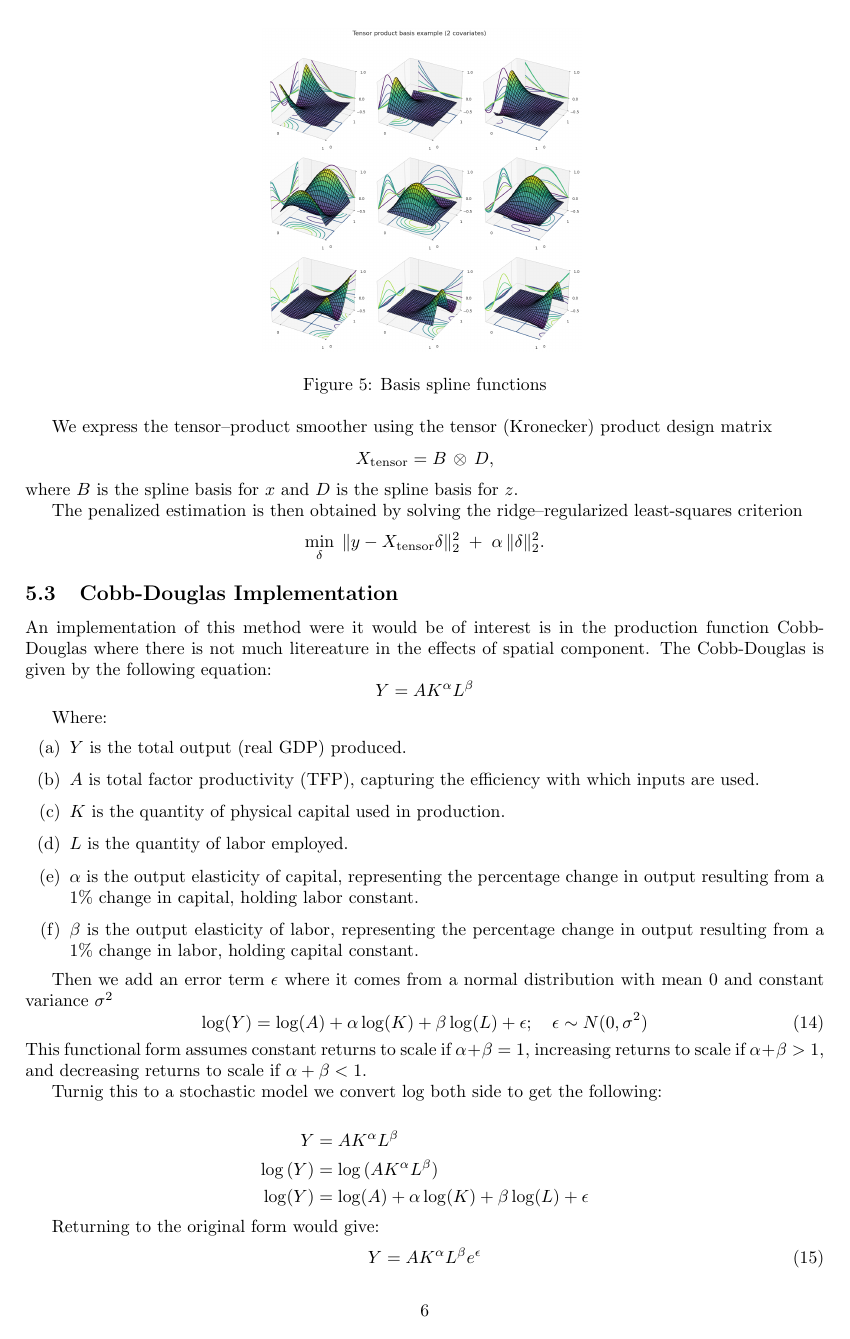
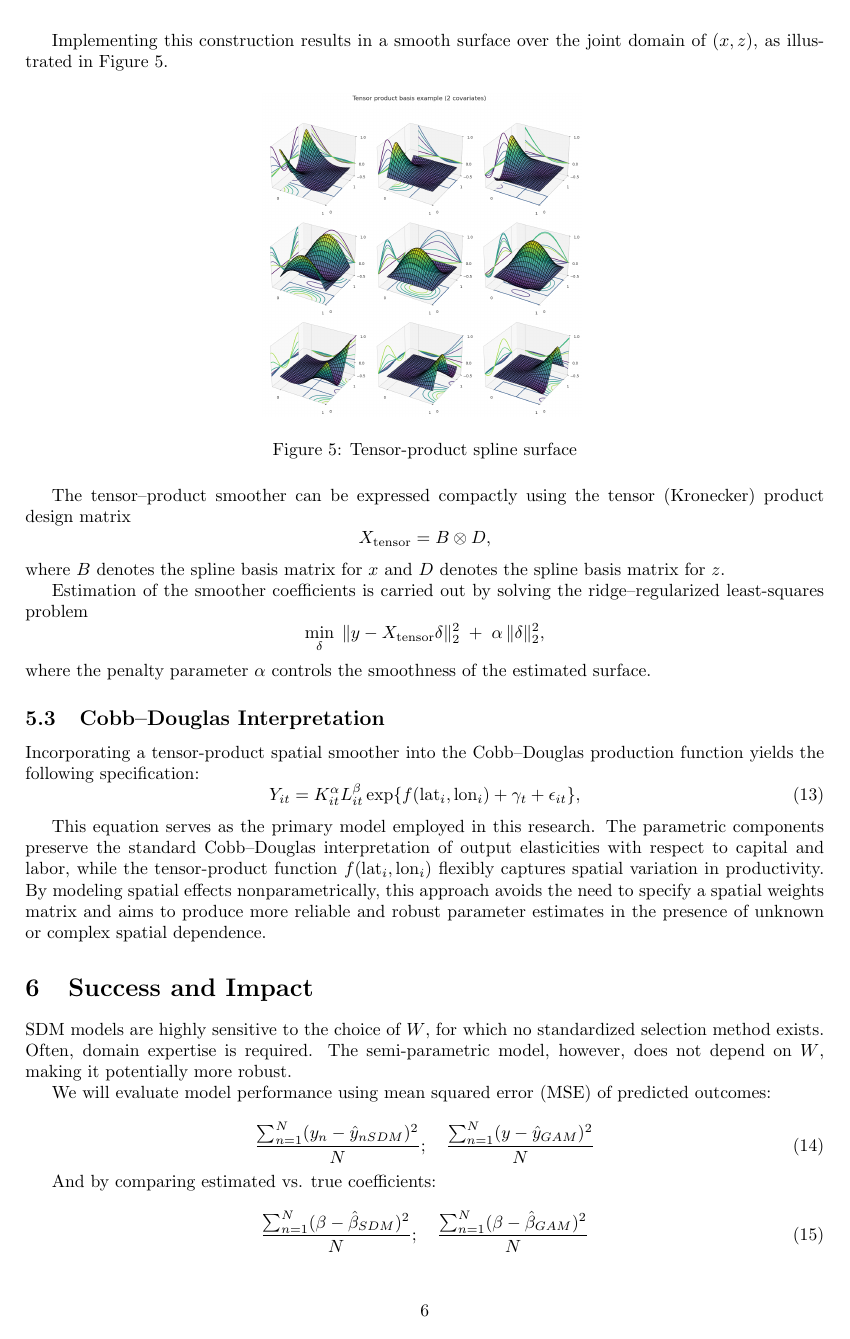
Before and after one commit to ouslan/spatial-tensors, a LaTeX paper (docs/proporsal/proporsal.tex): page 7 of 9. Compiled offline with pdfLaTeX.

Commit message:
added content

```diff
--- a/docs/proporsal/proporsal.tex
+++ b/docs/proporsal/proporsal.tex
@@ -312,3 +336,5 @@ which gives:
 \end{equation}
 
+Implementing this construction results in a smooth surface over the joint
+domain of $(x,z)$, as illustrated in Figure~\ref{fig:tensor}.
 
@@ -316,72 +341,47 @@ implementing this would give the following grpah
 \begin{figure}[H]
 	\centering
 	\includegraphics[width=0.4\textwidth]{assets/tensor.png}
-	\caption{Basis spline functions}
+	\caption{Tensor-product spline surface}
+	\label{fig:tensor}
 \end{figure}
 
+The tensor–product smoother can be expressed compactly using the tensor
+(Kronecker) product design matrix
+\[
+	X_{\text{tensor}} = B \otimes D,
+\]
+where $B$ denotes the spline basis matrix for $x$ and $D$ denotes the spline
+basis matrix for $z$.
 
-We express the tensor–product smoother using the tensor (Kronecker) product
-design matrix
+Estimation of the smoother coefficients is carried out by solving the
+ridge–regularized least-squares problem
 \[
-	X_{\text{tensor}} = B \,\otimes\, D ,
+	\min_{\delta}
+	\; \| y - X_{\text{tensor}} \delta \|_2^2
+	\;+\;
+	\alpha \, \| \delta \|_2^2,
 \]
-where \(B\) is the spline basis for \(x\) and \(D\) is the spline basis for \(z\).
-
-The penalized estimation is then obtained by solving the ridge–regularized
-least-squares criterion
-\[
-	\min_{\delta} \; \|y - X_{\text{tensor}} \delta \|_2^2
-	\;+\;
-	\alpha \, \|\delta\|_2^2 .
-\]
+where the penalty parameter $\alpha$ controls the smoothness of the estimated
+surface.
 
 
+\subsection{Cobb--Douglas Interpretation}
 
-
-\subsection{Cobb-Douglas Implementation}
-
-An implementation of this method were it would be of interest is in the production function Cobb-Douglas where there is not much litereature in the effects of spatial
-component. The Cobb-Douglas is given by the following equation:
-$$
-	Y = A K^\alpha L^\beta
-$$
-
-Where:
-\begin{enumerate}[(a)]
-	\item $Y$ is the total output (real GDP) produced.
-	\item $A$ is total factor productivity (TFP), capturing the efficiency with which inputs are used.
-	\item $K$ is the quantity of physical capital used in production.
-	\item $L$ is the quantity of labor employed.
-	\item $\alpha$ is the output elasticity of capital, representing the percentage change in output resulting from a 1\% change in capital, holding labor constant.
-	\item $\beta$ is the output elasticity of labor, representing the percentage change in output resulting from a 1\% change in labor, holding capital constant.
-\end{enumerate}
-
-
-Then we add an error term $\epsilon$ where it comes from a normal distribution with mean $0$ and constant variance $\sigma^2$
+Incorporating a tensor-product spatial smoother into the Cobb--Douglas production
+function yields the following specification:
 \begin{equation}
-	\log(Y)   = \log(A) + \alpha \log(K) + \beta \log(L) +\epsilon ; \quad \epsilon \sim N(0,\sigma^2)
-\end{equation}
-This functional form assumes constant returns to scale if $\alpha + \beta = 1$, increasing returns to scale if $\alpha + \beta > 1$, and decreasing returns to scale if $\alpha + \beta < 1$.
-
-Turnig this to a stochastic model we convert log both side to get the following:
-
-\[
-	\begin{split}
-		Y         & = A K^\alpha L^\beta                                  \\
-		\log{(Y)} & = \log{(A K^\alpha L^\beta)}                          \\
-		\log(Y)   & = \log(A) + \alpha \log(K) + \beta \log(L) + \epsilon
-	\end{split}
-\]
-
-Returning to the original form would give:
-\begin{equation}
-	Y = A K^\alpha L^\beta e^{\epsilon}
+	Y_{it}
+	=
+	K_{it}^{\alpha}
+	L_{it}^{\beta}
+	\exp\{ f(\text{lat}_i, \text{lon}_i) + \gamma_t + \epsilon_{it} \},
+	\label{eq:Cobb tensor}
 \end{equation}
 
-
-
-\section{Prototype Design and Implementation}
-
-We will simulate data using the following structure:
-
-\begin{equation}
+This equation serves as the primary model employed in this research. The parametric
+components preserve the standard Cobb--Douglas interpretation of output elasticities
+with respect to capital and labor, while the tensor-product function $f(\text{lat}_i,
+	\text{lon}_i)$ flexibly captures spatial variation in productivity. By modeling spatial
+effects nonparametrically, this approach avoids the need to specify a spatial weights
+matrix and aims to produce more reliable and robust parameter estimates in the presence
+of unknown or complex spatial dependence.
```
Also changed, not shown: docs/proporsal/out/proporsal.pdf, docs/proporsal/proporsal.tex (131 more changed lines).
